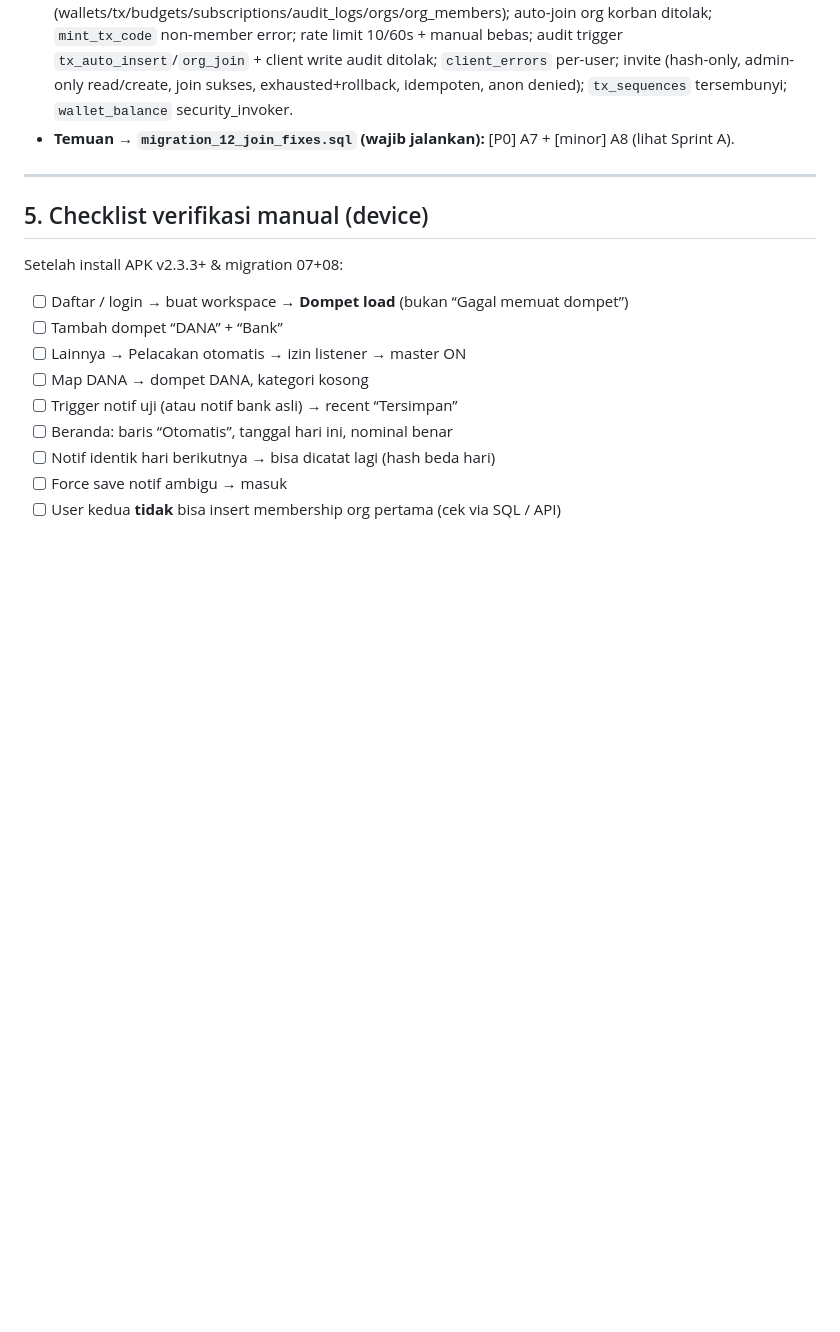
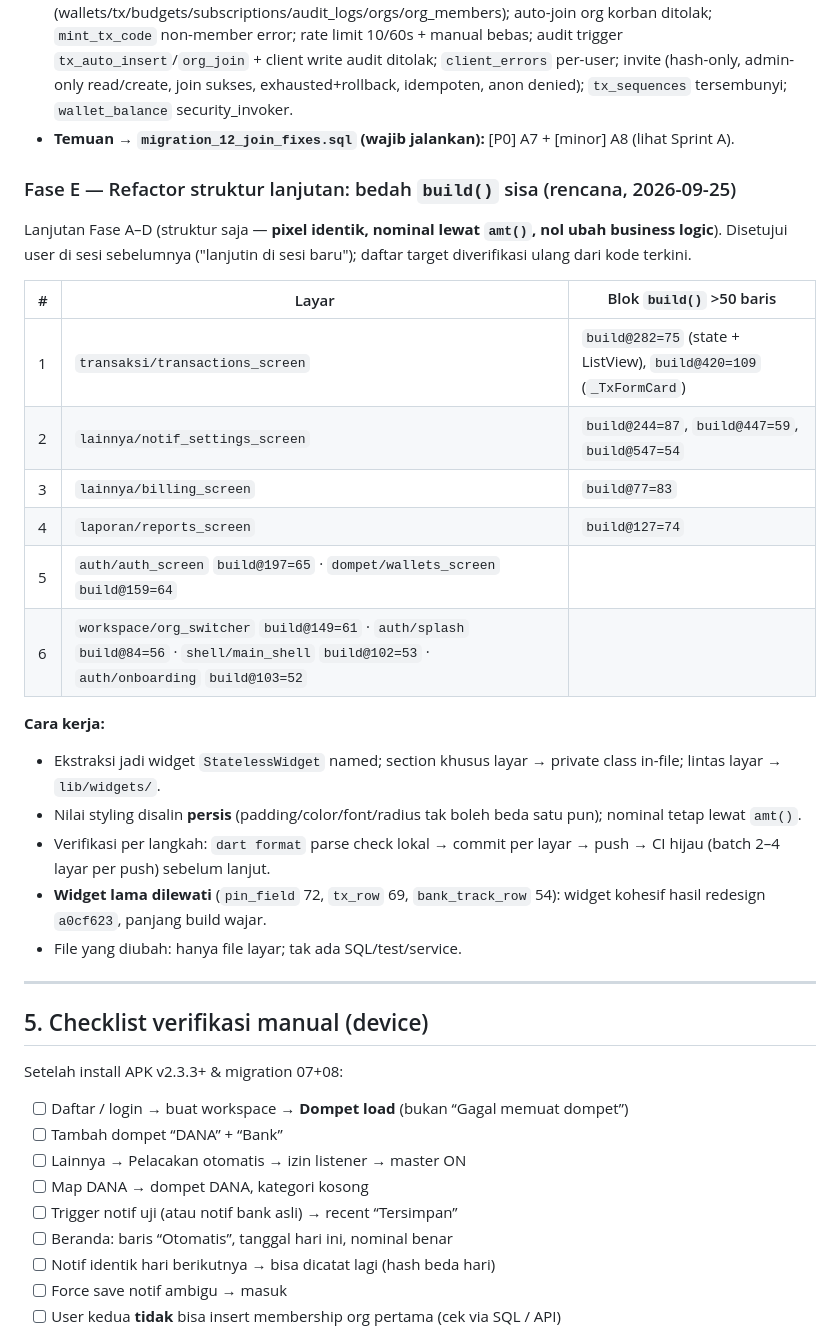
Before and after one commit to Sendysyah27/SSR-SPACE, a Markdown page: AUDIT.md, the part around the change. Drawn GitHub-style; blank space fills up the shorter version.

Commit message:
docs: catat rencana Fase E (bedah build() sisa) di AUDIT

```diff
--- a/AUDIT.md
+++ b/AUDIT.md
@@ -289,6 +289,27 @@ Sumber: `supabase.com/pricing` + docs *Project Pausing* (nilai 2026; bisa beruba
 - **Cakupan assert (T01–T11):** regresi recursion migration_08; isolasi baca & tulis lintas org (wallets/tx/budgets/subscriptions/audit_logs/orgs/org_members); auto-join org korban ditolak; `mint_tx_code` non-member error; rate limit 10/60s + manual bebas; audit trigger `tx_auto_insert`/`org_join` + client write audit ditolak; `client_errors` per-user; invite (hash-only, admin-only read/create, join sukses, exhausted+rollback, idempoten, anon denied); `tx_sequences` tersembunyi; `wallet_balance` security_invoker.
 - **Temuan → `migration_12_join_fixes.sql` (wajib jalankan):** [P0] A7 + [minor] A8 (lihat Sprint A).
 
+### Fase E — Refactor struktur lanjutan: bedah `build()` sisa (rencana, 2026-09-25)
+
+Lanjutan Fase A–D (struktur saja — **pixel identik, nominal lewat `amt()`, nol ubah business logic**).
+Disetujui user di sesi sebelumnya ("lanjutin di sesi baru"); daftar target diverifikasi ulang dari kode terkini.
+
+| # | Layar | Blok `build()` >50 baris |
+|---|-------|--------------------------|
+| 1 | `transaksi/transactions_screen` | `build@282=75` (state + ListView), `build@420=109` (`_TxFormCard`) |
+| 2 | `lainnya/notif_settings_screen` | `build@244=87`, `build@447=59`, `build@547=54` |
+| 3 | `lainnya/billing_screen` | `build@77=83` |
+| 4 | `laporan/reports_screen` | `build@127=74` |
+| 5 | `auth/auth_screen` `build@197=65` · `dompet/wallets_screen` `build@159=64` | |
+| 6 | `workspace/org_switcher` `build@149=61` · `auth/splash` `build@84=56` · `shell/main_shell` `build@102=53` · `auth/onboarding` `build@103=52` | |
+
+**Cara kerja:**
+- Ekstraksi jadi widget `StatelessWidget` named; section khusus layar → private class in-file; lintas layar → `lib/widgets/`.
+- Nilai styling disalin **persis** (padding/color/font/radius tak boleh beda satu pun); nominal tetap lewat `amt()`.
+- Verifikasi per langkah: `dart format` parse check lokal → commit per layar → push → CI hijau (batch 2–4 layar per push) sebelum lanjut.
+- **Widget lama dilewati** (`pin_field` 72, `tx_row` 69, `bank_track_row` 54): widget kohesif hasil redesign `a0cf623`, panjang build wajar.
+- File yang diubah: hanya file layar; tak ada SQL/test/service.
+
 ---
 
 ## 5. Checklist verifikasi manual (device)
```
